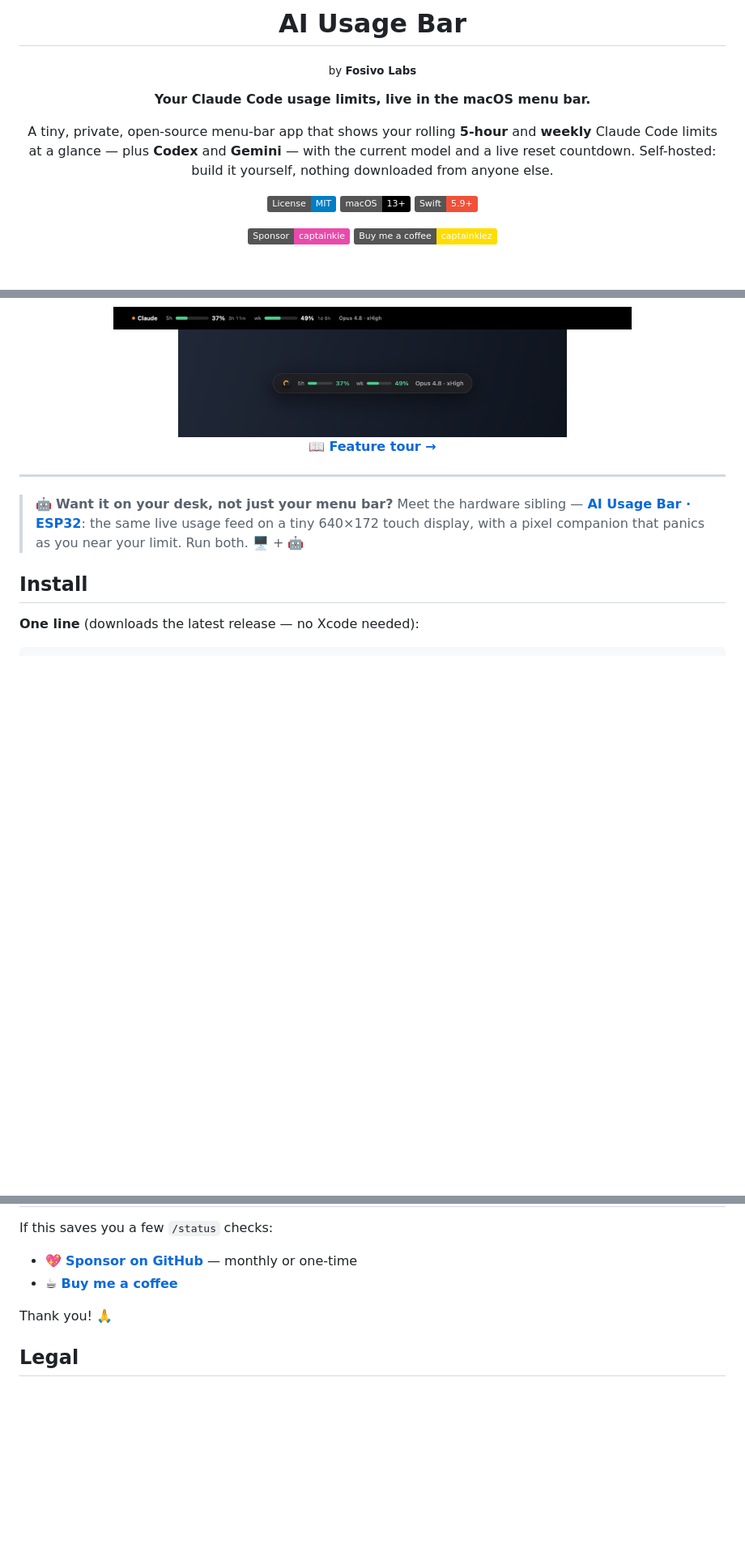
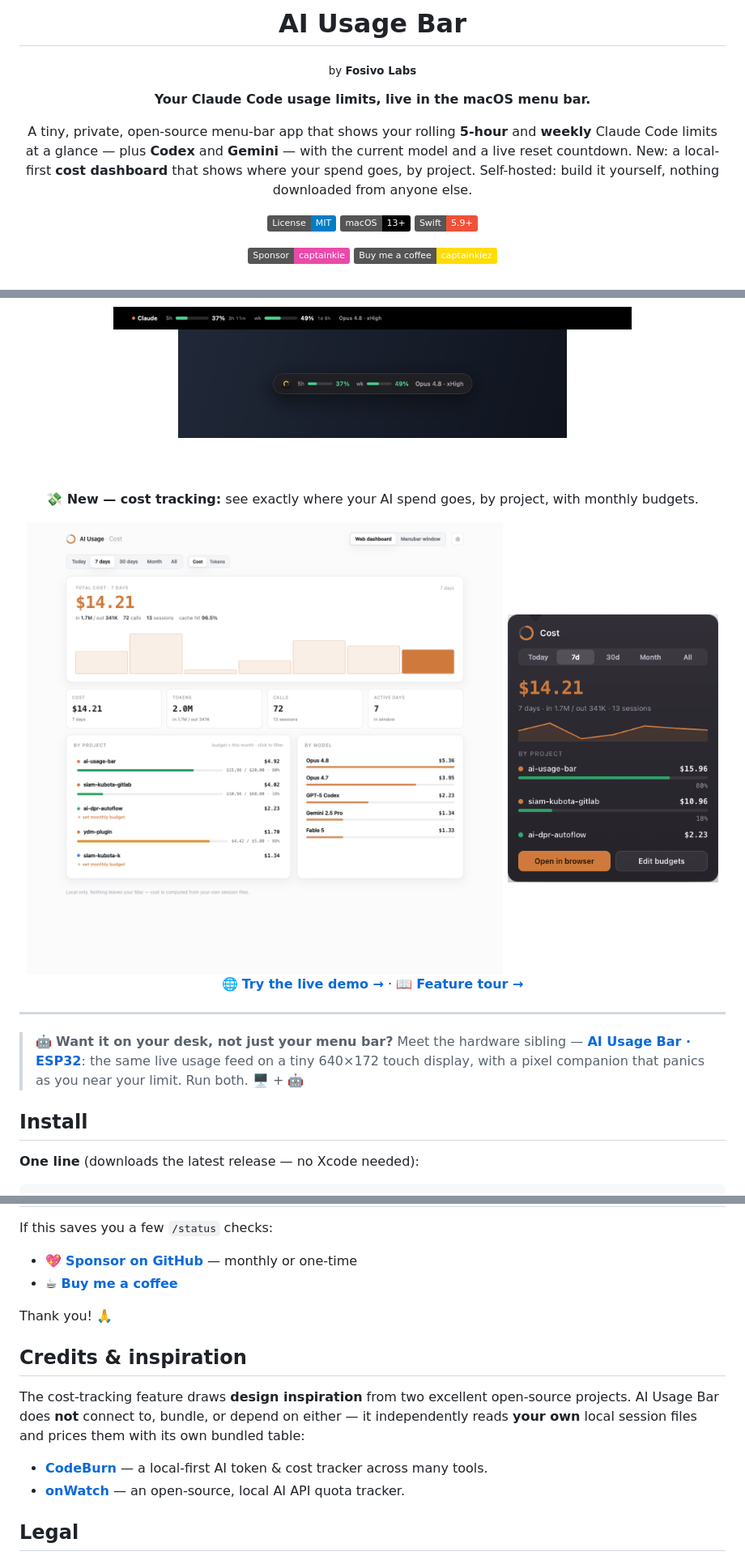
Before and after one commit to captainkie/ai-usage-bar, a Markdown page: README.md, 3 parts joined by grey strips. Shown at 81% size. Rendered like a GitHub page; pictures changed too: docs/cost-dashboard.png (added), docs/cost-menubar.png (added); badges without logos; blank space fills up the shorter version.

```diff
--- a/README.md
+++ b/README.md
@@ -10,8 +10,9 @@
 
 A tiny, private, open-source menu-bar app that shows your rolling **5-hour**
 and **weekly** Claude Code limits at a glance — plus **Codex** and **Gemini** —
-with the current model and a live reset countdown. Self-hosted: build it
-yourself, nothing downloaded from anyone else.
+with the current model and a live reset countdown. New: a local-first
+**cost dashboard** that shows where your spend goes, by project. Self-hosted:
+build it yourself, nothing downloaded from anyone else.
 
 [![License: MIT](https://img.shields.io/badge/License-MIT-blue.svg)](LICENSE)
 ![Platform](https://img.shields.io/badge/macOS-13%2B-black?logo=apple)
@@ -34,7 +35,15 @@ yourself, nothing downloaded from anyone else.
 
 <img src="docs/floatingbar.png" width="480" alt="Floating bar" />
 
-📖 **[Feature tour →](docs/FEATURES.md)**
+<br/><br/>
+
+**💸 New — cost tracking:** see exactly where your AI spend goes, by project, with monthly budgets.
+
+<img src="docs/cost-dashboard.png" width="720" alt="Cost dashboard — spend by project, time windows, and monthly budgets" />
+
+<img src="docs/cost-menubar.png" width="260" alt="Cost menu-bar view" />
+
+🌐 **[Try the live demo →](https://captainkie.github.io/ai-usage-bar/)** · 📖 **[Feature tour →](docs/FEATURES.md)**
 
 </div>
 
@@ -167,6 +181,18 @@ If this saves you a few `/status` checks:
 
 Thank you! 🙏
 
+## Credits & inspiration
+
+The cost-tracking feature draws **design inspiration** from two excellent
+open-source projects. AI Usage Bar does **not** connect to, bundle, or depend on
+either — it independently reads **your own** local session files and prices them
+with its own bundled table:
+
+- **[CodeBurn](https://github.com/getagentseal/codeburn)** — a local-first AI
+  token & cost tracker across many tools.
+- **[onWatch](https://github.com/onllm-dev/onwatch)** — an open-source, local
+  AI API quota tracker.
+
 ## Legal
 
 **Not affiliated with Anthropic, OpenAI, Google, or Apple.** This tool reads
```
Also changed, not shown: other parts of README.md (+5 -0 lines), docs/FEATURES.md (+23 -0 lines), 3 other files.
